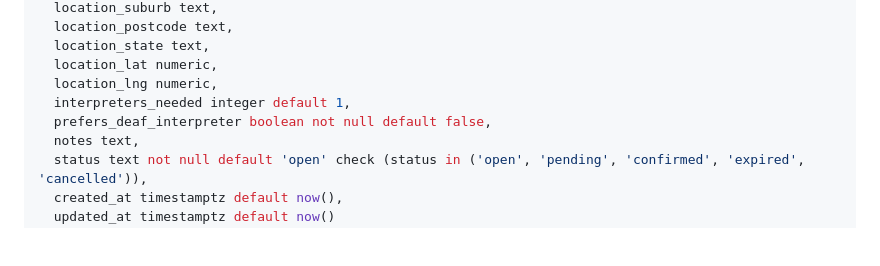
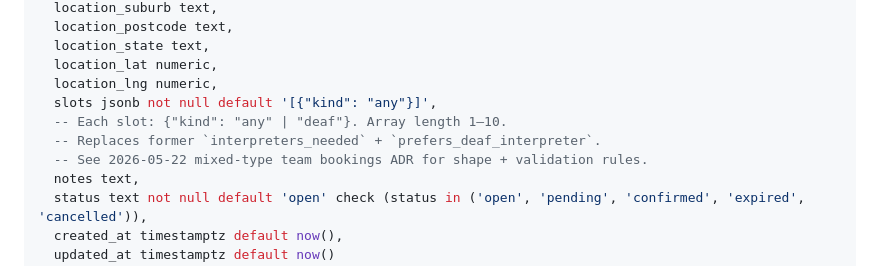
Before and after one commit to ravivasavan/wavetap, a Markdown page: 05_DATA_MODEL.md, the part around the change. Drawn GitHub-style; blank space fills up the shorter version.

Commit message:
Replace prefers_deaf_interpreter bool with bookings.slots composition
Applies the 2026-05-22 mixed-type team bookings ADR. The DI ADR's
signer-side bool was a single-bit signal ("I'd like a DI"); some
bookings legitimately need mixed teams (e.g. 1 DI + 1 hearing for
relay work, Deaf+ clients, tactile contexts). Slots-as-array models
that composition explicitly and lets server-side confirmation
validate against it — no silent failures when the signer needs a
specific mix.

bookings.interpreters_needed and bookings.prefers_deaf_interpreter
collapse into bookings.slots jsonb (each element: {"kind": "any" |
"deaf"}, array length 1–10). Default is a single any slot, which
preserves the common-case behaviour. interpreter_profiles
.is_deaf_interpreter is unchanged.

```diff
--- a/05_DATA_MODEL.md
+++ b/05_DATA_MODEL.md
@@ -102,8 +102,10 @@ create table bookings (
   location_state text,
   location_lat numeric,
   location_lng numeric,
-  interpreters_needed integer default 1,
-  prefers_deaf_interpreter boolean not null default false,
+  slots jsonb not null default '[{"kind": "any"}]',
+  -- Each slot: {"kind": "any" | "deaf"}. Array length 1–10.
+  -- Replaces former `interpreters_needed` + `prefers_deaf_interpreter`.
+  -- See 2026-05-22 mixed-type team bookings ADR for shape + validation rules.
   notes text,
   status text not null default 'open' check (status in ('open', 'pending', 'confirmed', 'expired', 'cancelled')),
   created_at timestamptz default now(),
```
Also changed, not shown: 03_BOOKING_FLOW.md (+1 -2 lines).
